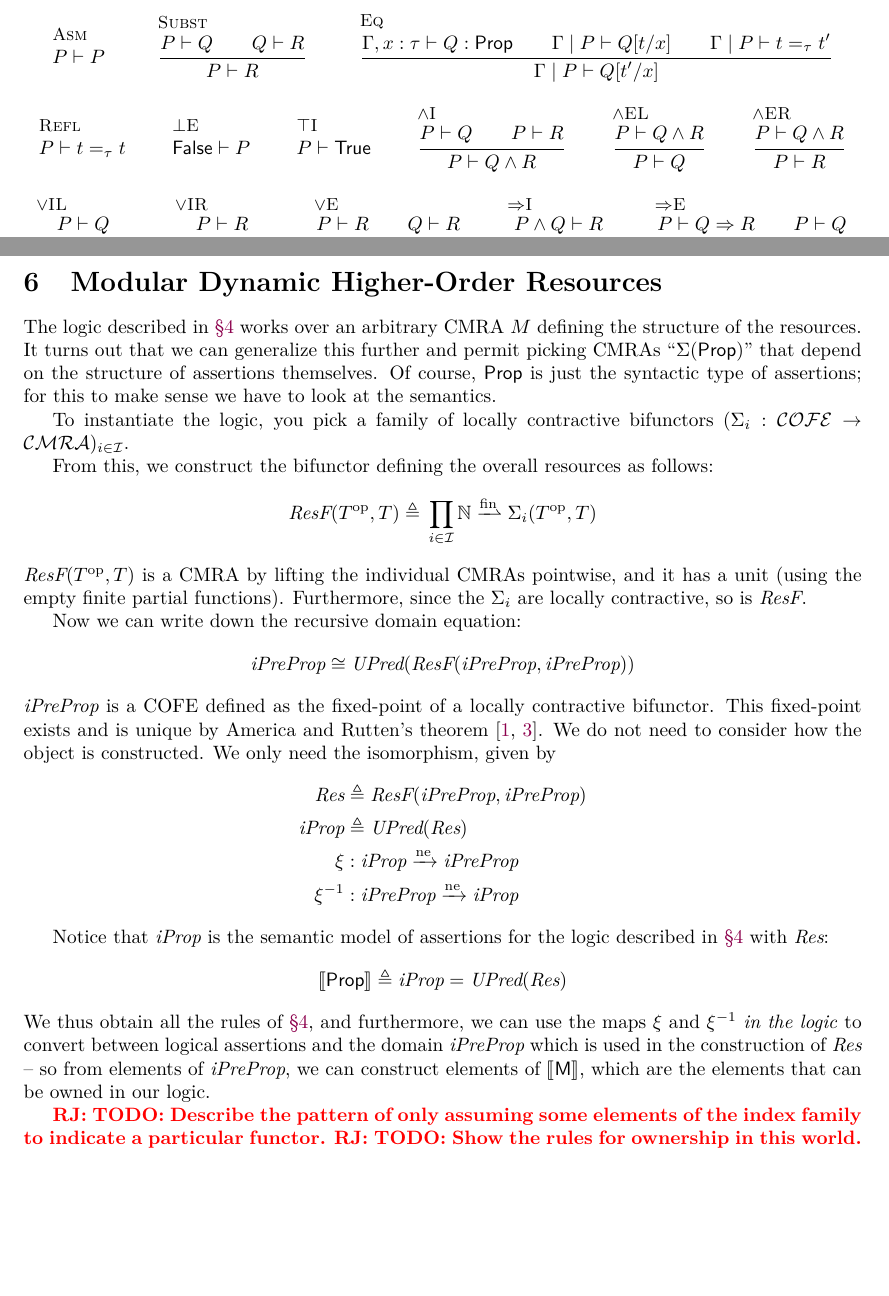
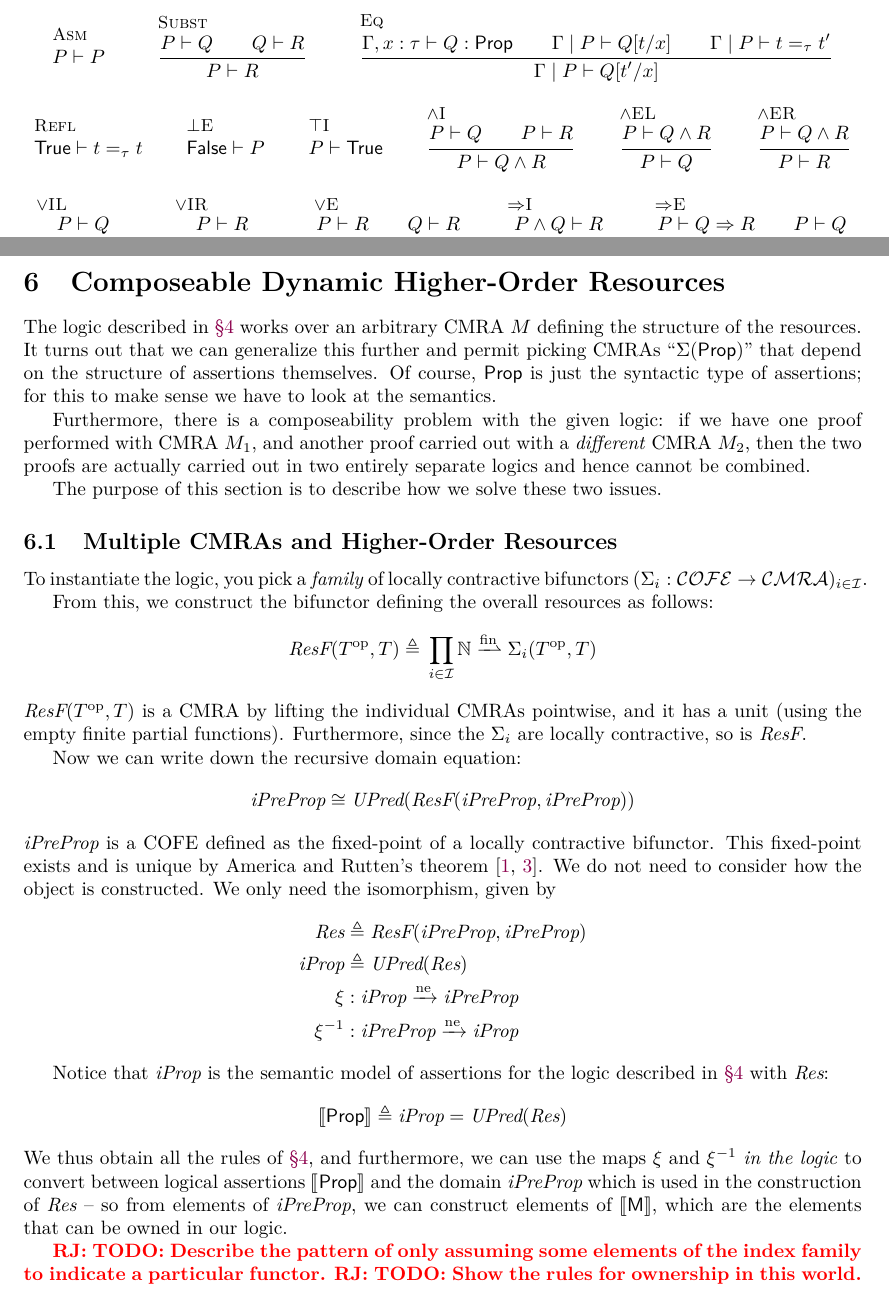
Before and after one commit to izgzhen/iris-coq, a LaTeX document (docs/iris.tex, which reads docs/base-logic.tex, docs/ghost-state.tex): two parts of pages 11 and 15 of 26, joined at a grey line, cut so that both start at the same text, the shorter picture padded with empty space. Compiled offline with pdfLaTeX.

Commit message:
docs: higher-order ghost state writing

```diff
--- a/docs/base-logic.tex
+++ b/docs/base-logic.tex
@@ -213,7 +213,7 @@ This is entirely standard.
 \and
 \infer[Refl]
   {}
-  {\prop \proves \term =_\type \term}
+  {\TRUE \proves \term =_\type \term}
 \and
 \infer[$\bot$E]
   {}
--- a/docs/ghost-state.tex
+++ b/docs/ghost-state.tex
@@ -1,11 +1,17 @@
-\section{Modular Dynamic Higher-Order Resources}
+\section{Composeable Dynamic Higher-Order Resources}
 \label{sec:hogs}
 
 The logic described in \Sref{sec:base-logic} works over an arbitrary CMRA $\monoid$ defining the structure of the resources.
 It turns out that we can generalize this further and permit picking CMRAs ``$\iFunc(\Prop)$'' that depend on the structure of assertions themselves.
 Of course, $\Prop$ is just the syntactic type of assertions; for this to make sense we have to look at the semantics.
 
-To instantiate the logic, you pick a family of locally contractive bifunctors $(\iFunc_i : \COFEs \to \CMRAs)_{i \in \mathcal{I}}$.
+Furthermore, there is a composeability problem with the given logic: if we have one proof performed with CMRA $\monoid_1$, and another proof carried out with a \emph{different} CMRA $\monoid_2$, then the two proofs are actually carried out in two entirely separate logics and hence cannot be combined.
+
+The purpose of this section is to describe how we solve these two issues.
+
+\subsection{Multiple CMRAs and Higher-Order Resources}
+
+To instantiate the logic, you pick a \emph{family} of locally contractive bifunctors $(\iFunc_i : \COFEs \to \CMRAs)_{i \in \mathcal{I}}$.
 
 From this, we construct the bifunctor defining the overall resources as follows:
 \begin{align*}
@@ -29,7 +35,7 @@ We only need the isomorphism, given by
 
 Notice that $\iProp$ is the semantic model of assertions for  the logic described in \Sref{sec:base-logic} with $\Res$:
 \[ \Sem{\Prop} \eqdef \iProp = \UPred(\Res) \]
-We thus obtain all the rules of \Sref{sec:base-logic}, and furthermore, we can use the maps $\wIso$ and $\wIso^{-1}$ \emph{in the logic} to convert between logical assertions and the domain $\iPreProp$ which is used in the construction of $\Res$ -- so from elements of $\iPreProp$, we can construct elements of $\Sem{\textlog M}$, which are the elements that can be owned in our logic.
+We thus obtain all the rules of \Sref{sec:base-logic}, and furthermore, we can use the maps $\wIso$ and $\wIso^{-1}$ \emph{in the logic} to convert between logical assertions $\Sem\Prop$ and the domain $\iPreProp$ which is used in the construction of $\Res$ -- so from elements of $\iPreProp$, we can construct elements of $\Sem{\textlog M}$, which are the elements that can be owned in our logic.
 
 \ralf{TODO: Describe the pattern of only assuming some elements of the index family to indicate a particular functor.}
 \ralf{TODO: Show the rules for ownership in this world.}
```
